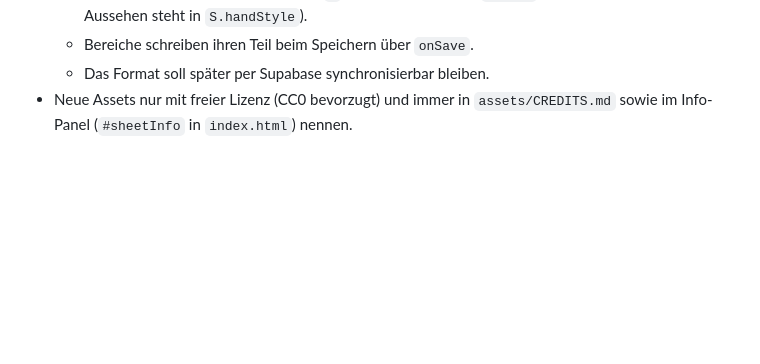
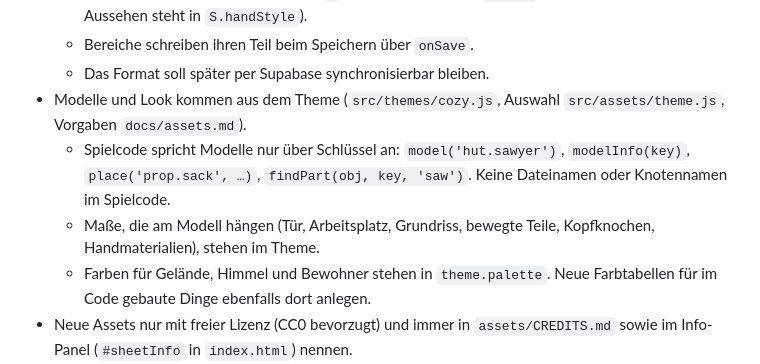
Before and after one commit to Lycidas42/weltenkeim, a Markdown page: CLAUDE.md, the part around the change. GitHub-like rendering; blank space fills up the shorter version.

```diff
--- a/CLAUDE.md
+++ b/CLAUDE.md
@@ -25,6 +25,10 @@
   - Vorher prüfen, dass der Feldname in `S` noch frei ist (z. B. ist `S.hand` die Ausbaustufe der Hand, ihr Aussehen steht in `S.handStyle`).
   - Bereiche schreiben ihren Teil beim Speichern über `onSave`.
   - Das Format soll später per Supabase synchronisierbar bleiben.
+- Modelle und Look kommen aus dem Theme (`src/themes/cozy.js`, Auswahl `src/assets/theme.js`, Vorgaben `docs/assets.md`).
+  - Spielcode spricht Modelle nur über Schlüssel an: `model('hut.sawyer')`, `modelInfo(key)`, `place('prop.sack', …)`, `findPart(obj, key, 'saw')`. Keine Dateinamen oder Knotennamen im Spielcode.
+  - Maße, die am Modell hängen (Tür, Arbeitsplatz, Grundriss, bewegte Teile, Kopfknochen, Handmaterialien), stehen im Theme.
+  - Farben für Gelände, Himmel und Bewohner stehen in `theme.palette`. Neue Farbtabellen für im Code gebaute Dinge ebenfalls dort anlegen.
 - Neue Assets nur mit freier Lizenz (CC0 bevorzugt) und immer in `assets/CREDITS.md` sowie im Info-Panel (`#sheetInfo` in `index.html`) nennen.
 - Zielgerät ist das Handy: Touch-Bedienung, Safe-Area-Abstände, Performance im Blick behalten (Instancing für viele gleiche Objekte, Schattenauflösung mobil 1024).
 - Debug-Zugang: `window.__wk` am Ende von `src/main.js` gibt Spielstand, Bewohner, Kamera, Wegfindung usw. für Tests in der Konsole frei. Bleibt bewusst dauerhaft drin; bei Bedarf um weitere Objekte ergänzen.
```
Also changed, not shown: docs/assets.md (added, +115 -0 lines).
